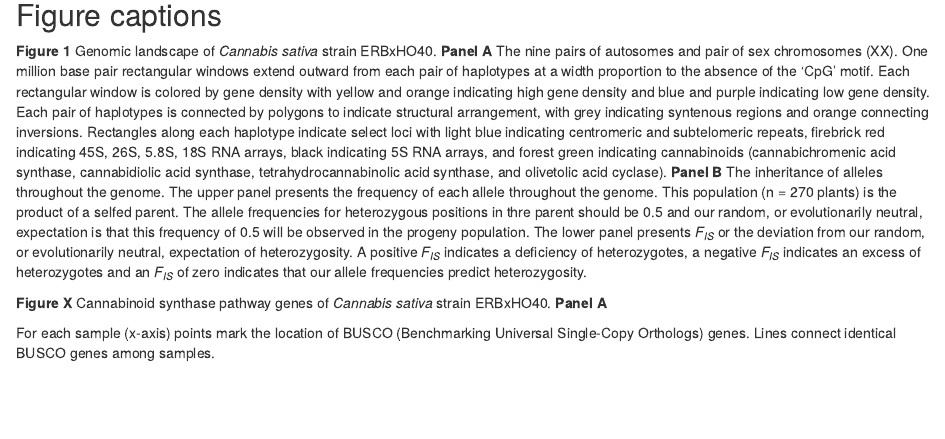
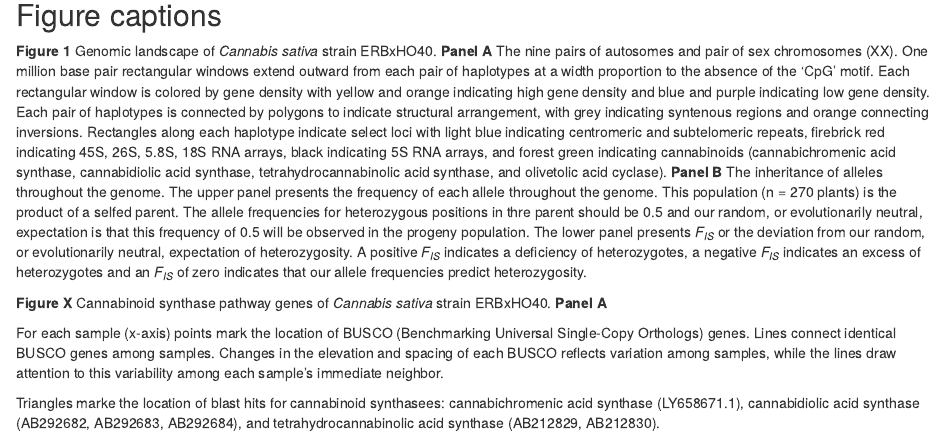
Before and after one commit to ViningLab/CannabisPangenome, an R Markdown document (FigureSynChrom/SynChrom_text.Rmd): the page in a window 1100 px wide, from 4300 px down. Rendered offline with R 4.5, knitr and Pandoc, with nearby package versions.

Commit message:
edited SynChrom_text.Rmd

```diff
--- a/FigureSynChrom/SynChrom_text.Rmd
+++ b/FigureSynChrom/SynChrom_text.Rmd
@@ -313,3 +313,6 @@ A positive *F~IS~* indicates a deficiency of heterozygotes, a negative *F~IS~* i
 
 For each sample (x-axis) points mark the location of BUSCO (Benchmarking Universal Single-Copy Orthologs) genes.
 Lines connect identical BUSCO genes among samples.
+Changes in the elevation and spacing of each BUSCO reflects variation among samples, while the lines draw attention to this variability among each sample's immediate neighbor.
+
+Triangles marke the location of blast hits for cannabinoid synthasees: cannabichromenic acid synthase (LY658671.1), cannabidiolic acid synthase (AB292682, AB292683, AB292684), and tetrahydrocannabinolic acid synthase (AB212829, AB212830).
```
